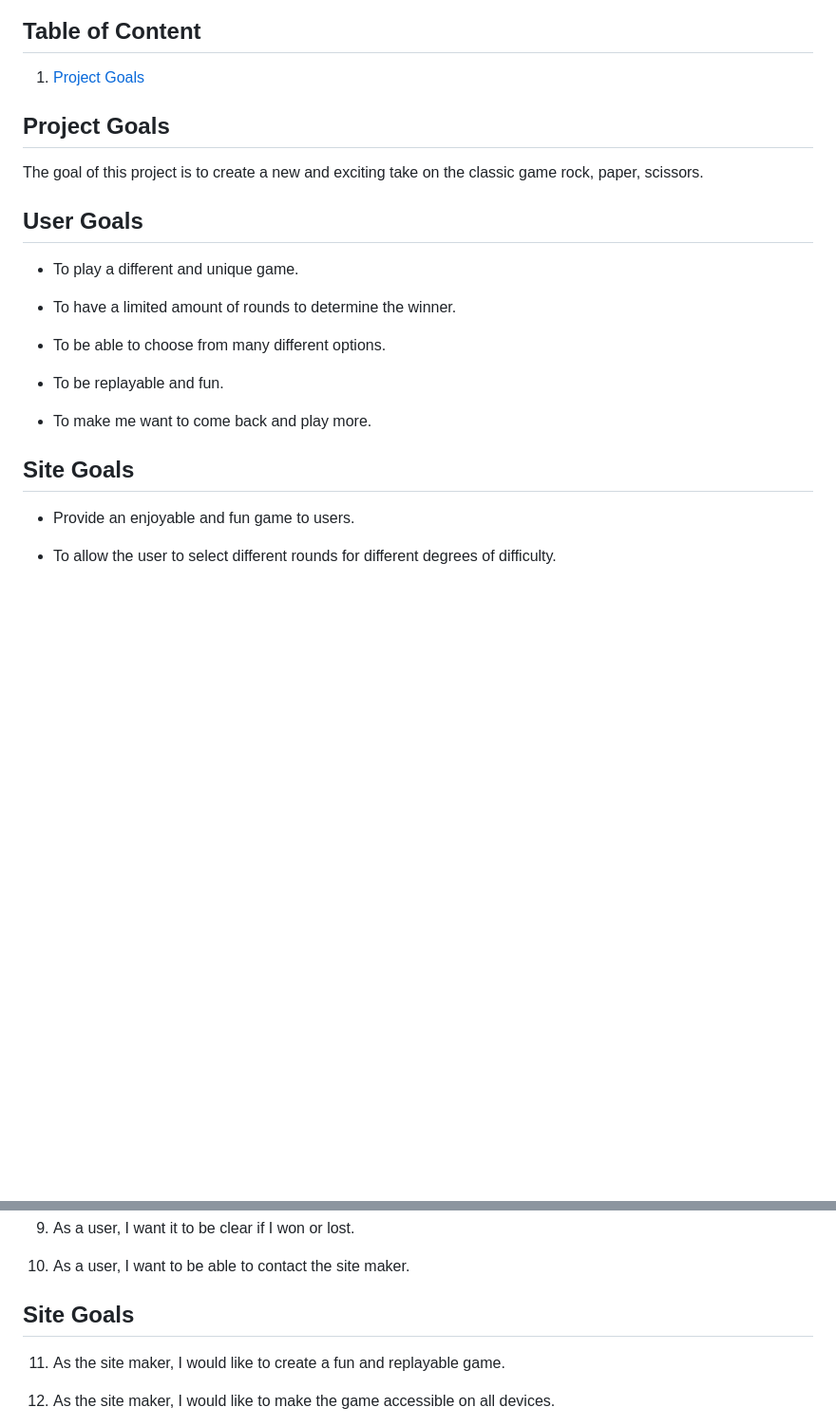
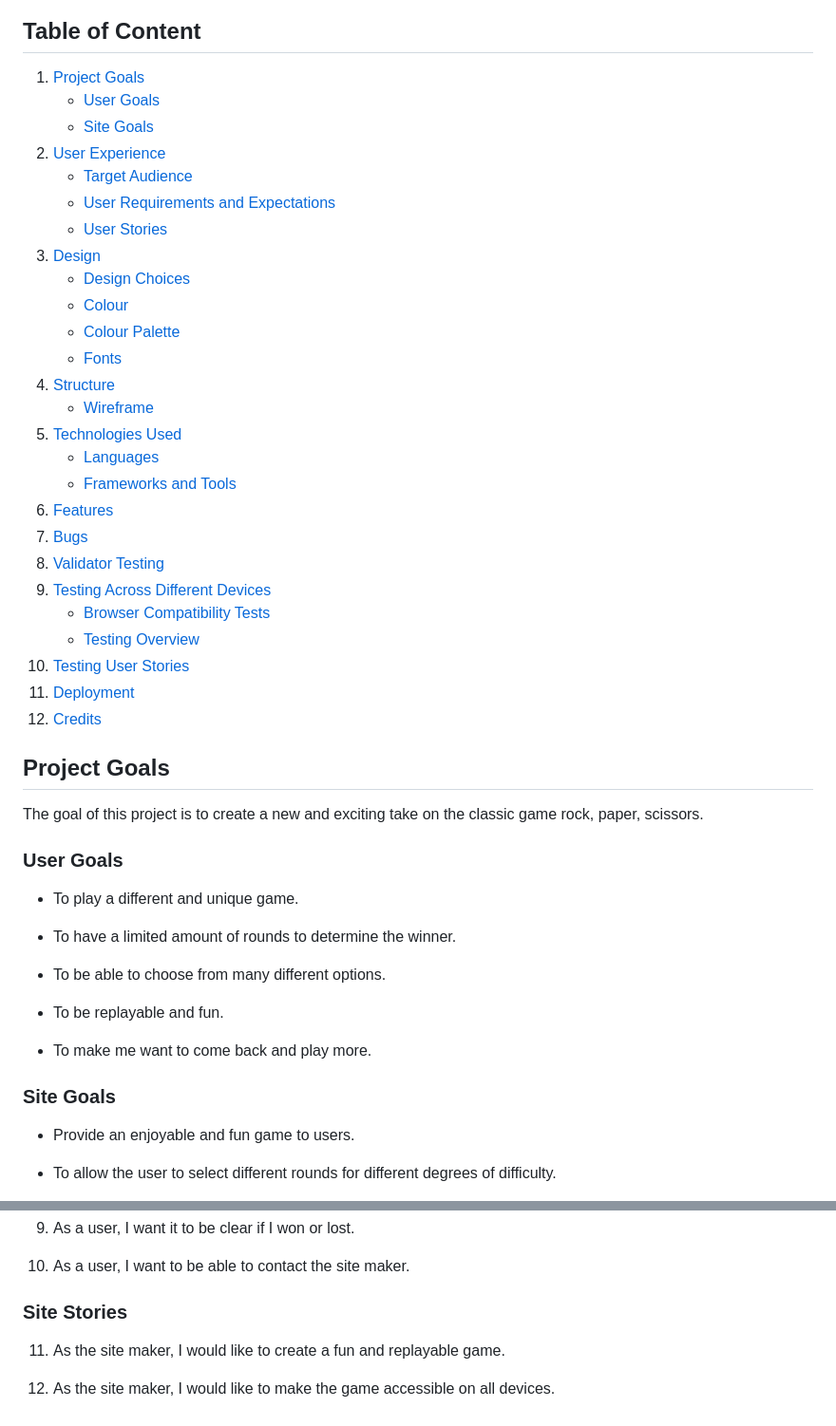
Before and after one commit to LewisBull2303/UltimateRPS, a Markdown page: README.md, 2 parts joined by grey strips. Shown at 95% size. GitHub-like rendering; blank space fills up the shorter version.

Commit message:
Added all of the links to the table of contents

```diff
--- a/README.md
+++ b/README.md
@@ -13,12 +13,37 @@ This website is made for game enthusiasts and people who enjoy learning new vers
 ## Table of Content
 
 1. [Project Goals](##Project-Goals)
+    - [User Goals](###user-goals)
+    - [Site Goals](###site-goals)
+2. [User Experience](##user-experience)
+    - [Target Audience](###target-audience)
+    - [User Requirements and Expectations](###user-requirements-and-expectations)
+    - [User Stories](###user-stories)
+3. [Design](##design)
+    - [Design Choices](###design-choices)
+    - [Colour](###colour)
+    - [Colour Palette](###colour-palette)
+    - [Fonts](###fonts)
+4. [Structure](##structure)
+    - [Wireframe](###wireframe)
+5. [Technologies Used](##technologies-used)
+    - [Languages](###languages)
+    - [Frameworks and Tools](###framework-and-tools)
+6. [Features](##features)
+7. [Bugs](##bugs)
+8. [Validator Testing](##validator-testing)
+9. [Testing Across Different Devices](###testing-across-different-devices)
+     - [Browser Compatibility Tests](###browser-compatibility-tests)
+     - [Testing Overview](###testing-overview)
+10. [Testing User Stories](##testing-user-stories)
+11. [Deployment](##deployment)
+12. [Credits](##credits)
 
 ## Project Goals
 
 The goal of this project is to create a new and exciting take on the classic game rock, paper, scissors.
 
-## User Goals
+### User Goals
 
 - To play a different and unique game.
 
@@ -30,7 +55,7 @@ The goal of this project is to create a new and exciting take on the classic gam
 
 - To make me want to come back and play more.
 
-## Site Goals
+### Site Goals
 
 - Provide an enjoyable and fun game to users.
 
@@ -84,7 +109,7 @@ The goal of this project is to create a new and exciting take on the classic gam
 
 10. As a user, I want to be able to contact the site maker.
 
-## Site Goals
+### Site Stories
 
 11. As the site maker, I would like to create a fun and replayable game.
 
```
Also changed, not shown: other parts of README.md (+3 -3 lines).
